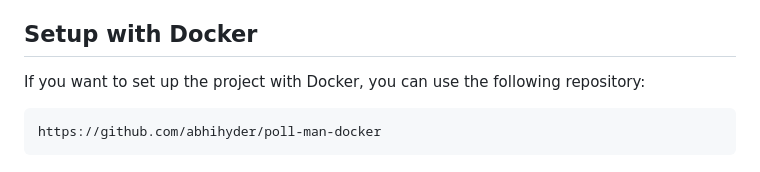
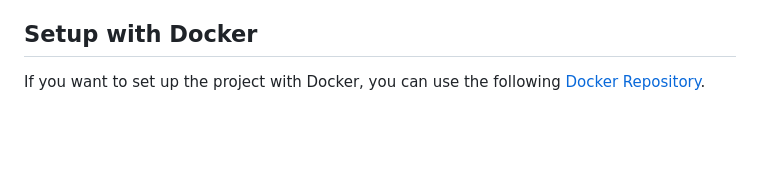
Before and after one commit to abhihyder/poll-man, a Markdown page: README.md, the part around the change. Drawn GitHub-style; blank space fills up the shorter version.

````diff
--- a/README.md
+++ b/README.md
@@ -172,7 +172,4 @@ This application utilizes Laravel's event broadcasting capabilities to provide r
 
 ## Setup with Docker
 
-If you want to set up the project with Docker, you can use the following repository:
-```
-https://github.com/abhihyder/poll-man-docker
-```
+If you want to set up the project with Docker, you can use the following [Docker Repository](https://github.com/abhihyder/poll-man-docker).
````
